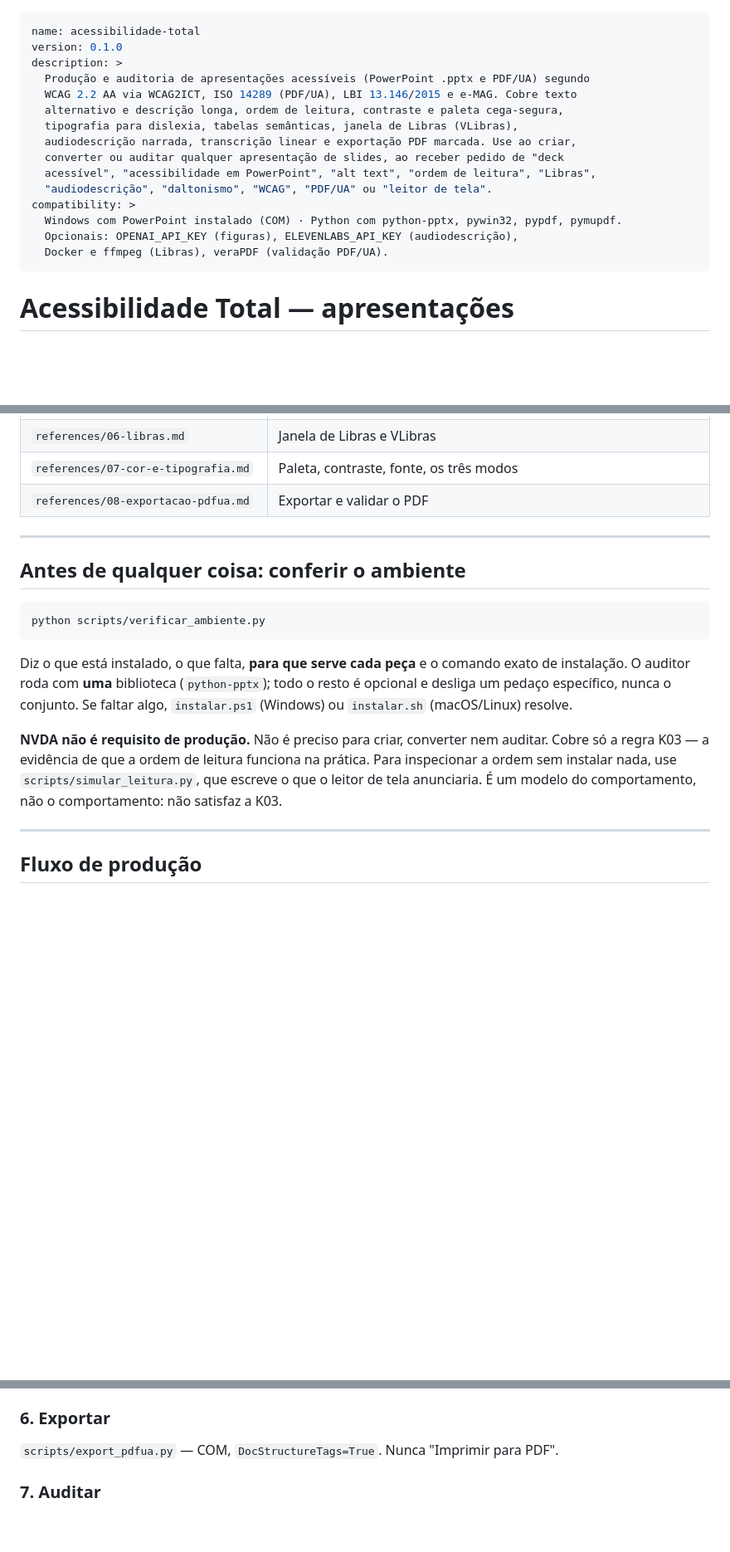
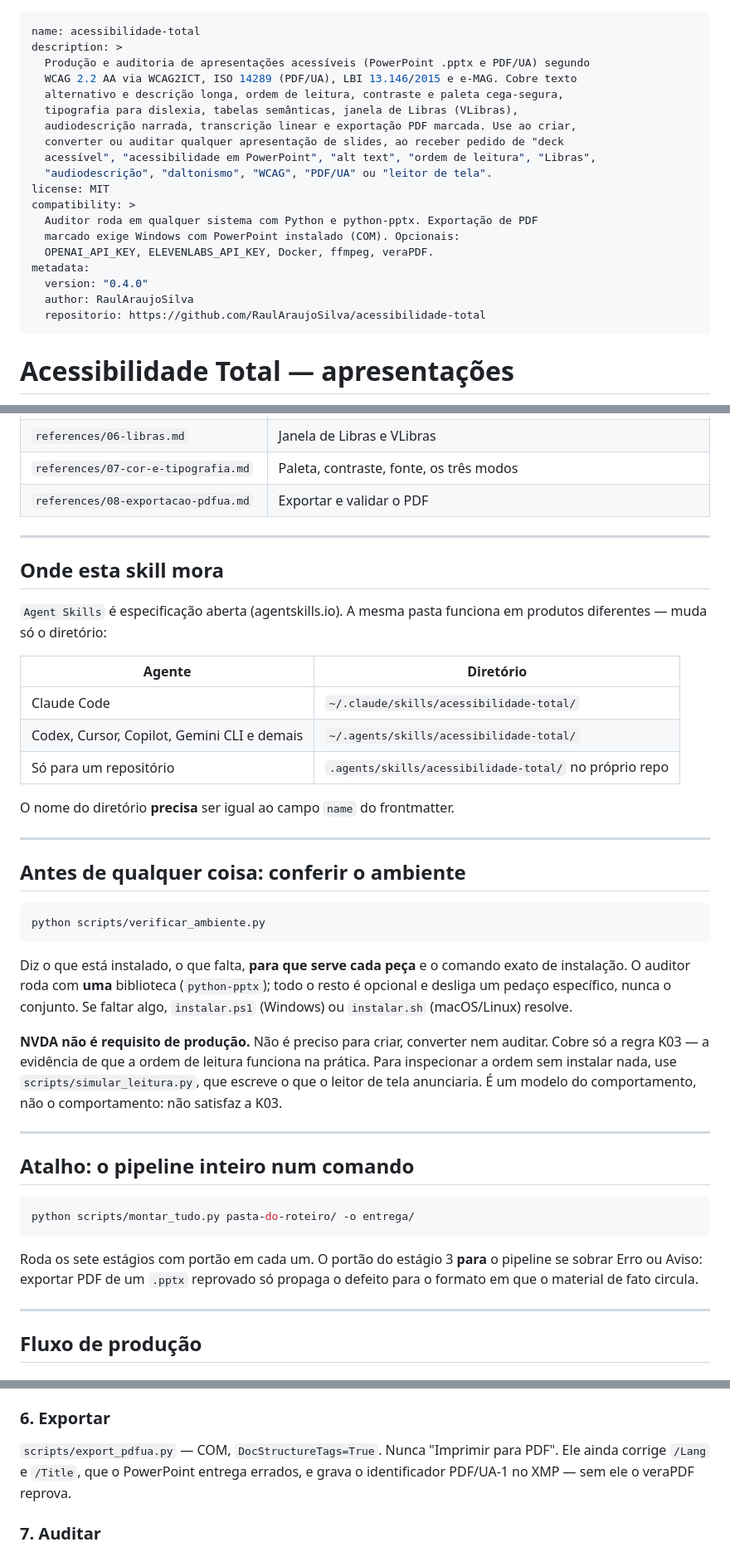
Before and after one commit to RaulAraujoSilva/acessibilidade-total, a Markdown page: SKILL.md, 3 parts joined by grey strips. Shown at 83% size. Drawn GitHub-style; blank space fills up the shorter version.

````diff
--- a/SKILL.md
+++ b/SKILL.md
@@ -1,6 +1,5 @@
 ---
 name: acessibilidade-total
-version: 0.1.0
 description: >
   Produção e auditoria de apresentações acessíveis (PowerPoint .pptx e PDF/UA) segundo
   WCAG 2.2 AA via WCAG2ICT, ISO 14289 (PDF/UA), LBI 13.146/2015 e e-MAG. Cobre texto
@@ -10,10 +9,15 @@ description: >
   converter ou auditar qualquer apresentação de slides, ao receber pedido de "deck
   acessível", "acessibilidade em PowerPoint", "alt text", "ordem de leitura", "Libras",
   "audiodescrição", "daltonismo", "WCAG", "PDF/UA" ou "leitor de tela".
+license: MIT
 compatibility: >
-  Windows com PowerPoint instalado (COM) · Python com python-pptx, pywin32, pypdf, pymupdf.
-  Opcionais: OPENAI_API_KEY (figuras), ELEVENLABS_API_KEY (audiodescrição),
-  Docker e ffmpeg (Libras), veraPDF (validação PDF/UA).
+  Auditor roda em qualquer sistema com Python e python-pptx. Exportação de PDF
+  marcado exige Windows com PowerPoint instalado (COM). Opcionais:
+  OPENAI_API_KEY, ELEVENLABS_API_KEY, Docker, ffmpeg, veraPDF.
+metadata:
+  version: "0.4.0"
+  author: RaulAraujoSilva
+  repositorio: https://github.com/RaulAraujoSilva/acessibilidade-total
 ---
 
 # Acessibilidade Total — apresentações
@@ -54,6 +58,21 @@ Remediar depois é caro e frágil; nascer certo é barato.
 
 ---
 
+## Onde esta skill mora
+
+`Agent Skills` é especificação aberta (agentskills.io). A mesma pasta funciona em
+produtos diferentes — muda só o diretório:
+
+| Agente | Diretório |
+|---|---|
+| Claude Code | `~/.claude/skills/acessibilidade-total/` |
+| Codex, Cursor, Copilot, Gemini CLI e demais | `~/.agents/skills/acessibilidade-total/` |
+| Só para um repositório | `.agents/skills/acessibilidade-total/` no próprio repo |
+
+O nome do diretório **precisa** ser igual ao campo `name` do frontmatter.
+
+---
+
 ## Antes de qualquer coisa: conferir o ambiente
 
 ```bash
@@ -69,6 +88,18 @@ desliga um pedaço específico, nunca o conjunto. Se faltar algo, `instalar.ps1`
 só a regra K03 — a evidência de que a ordem de leitura funciona na prática. Para inspecionar a
 ordem sem instalar nada, use `scripts/simular_leitura.py`, que escreve o que o leitor de tela
 anunciaria. É um modelo do comportamento, não o comportamento: não satisfaz a K03.
+
+---
+
+## Atalho: o pipeline inteiro num comando
+
+```bash
+python scripts/montar_tudo.py pasta-do-roteiro/ -o entrega/
+```
+
+Roda os sete estágios com portão em cada um. O portão do estágio 3 **para** o
+pipeline se sobrar Erro ou Aviso: exportar PDF de um `.pptx` reprovado só propaga
+o defeito para o formato em que o material de fato circula.
 
 ---
 
@@ -111,6 +142,8 @@ no mínimo 24×24 px CSS (228600 EMU).
 
 ### 6. Exportar
 `scripts/export_pdfua.py` — COM, `DocStructureTags=True`. Nunca "Imprimir para PDF".
+Ele ainda corrige `/Lang` e `/Title`, que o PowerPoint entrega errados, e grava o
+identificador PDF/UA-1 no XMP — sem ele o veraPDF reprova.
 
 ### 7. Auditar
 `audit_pptx.py` + `audit_contrast.py` + `audit_pdf.py` produzem o relatório por regra. O laço
````
Also changed, not shown: README.en.md (+28 -2 lines), README.md (+42 -3 lines).
